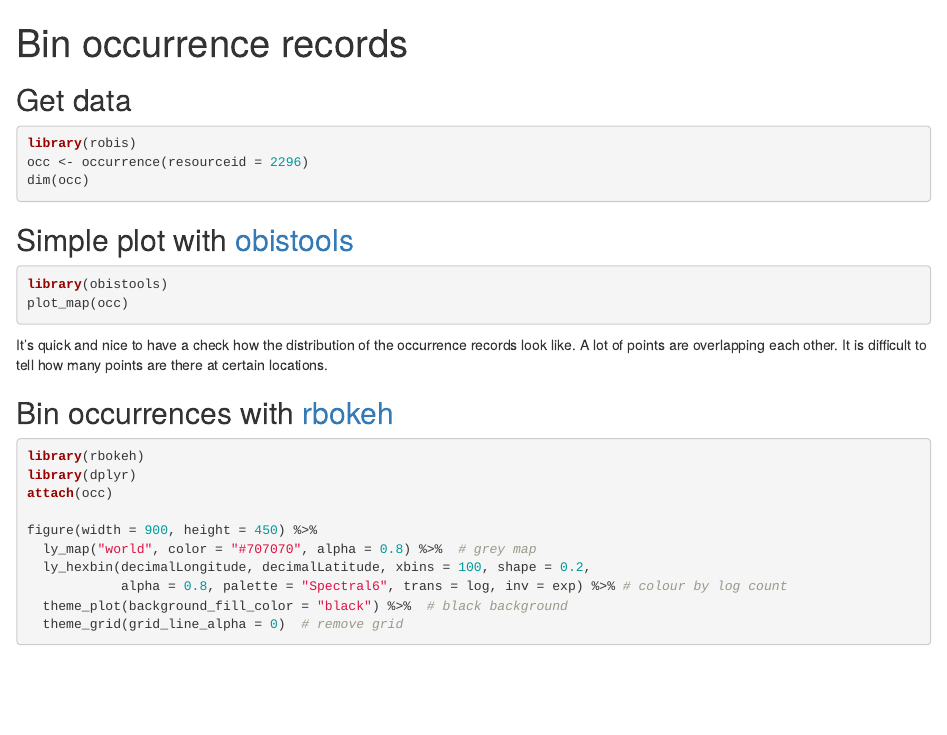
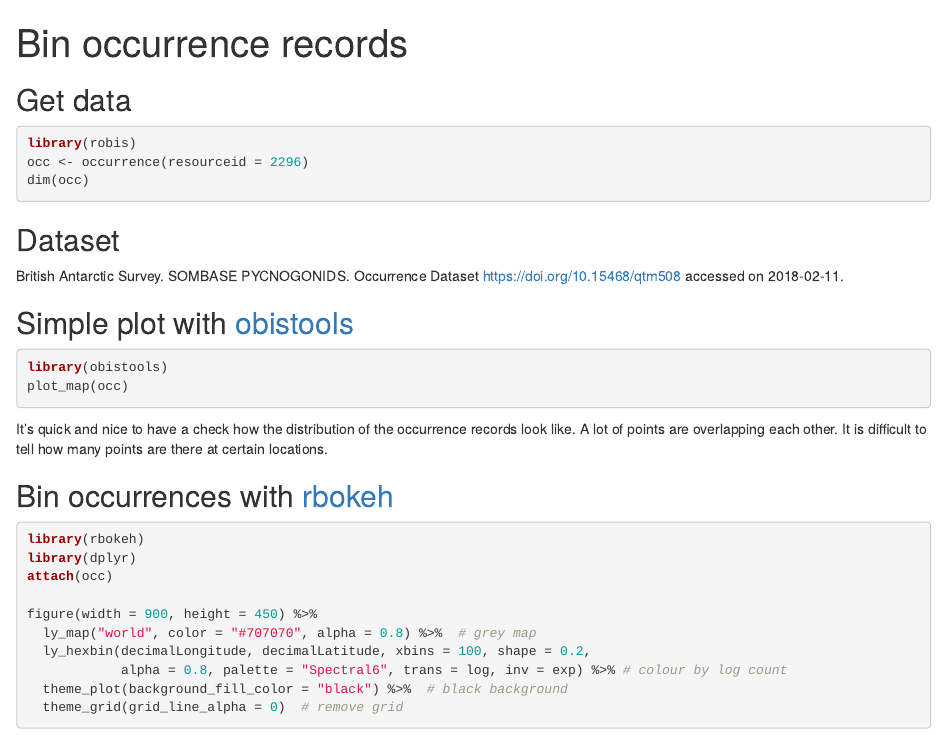
Before and after one commit to ymgan/super-doodle, an R Markdown document (bin-occurrences/bin-occurrences.Rmd): the page in a window 1100 px wide, from its top. Rendered offline with R 4.5, knitr and Pandoc, with nearby package versions; the code chunks are not run, so their results and figures are left out.

Commit message:
credits to dataset

````diff
--- a/bin-occurrences/bin-occurrences.Rmd
+++ b/bin-occurrences/bin-occurrences.Rmd
@@ -10,6 +10,10 @@
 occ <- occurrence(resourceid = 2296)
 dim(occ)
 ```
+
+## Dataset
+
+British Antarctic Survey. SOMBASE PYCNOGONIDS. Occurrence Dataset https://doi.org/10.15468/qtm508 accessed on 2018-02-11.
 
 ## Simple plot with [obistools](https://github.com/iobis/obistools)
 
````
